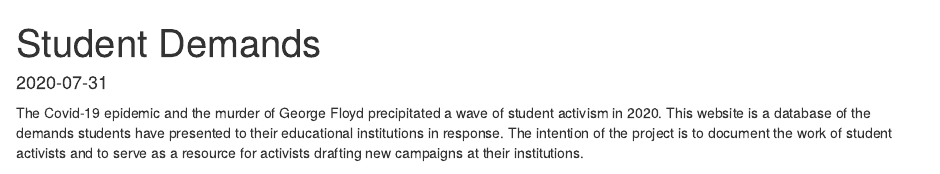
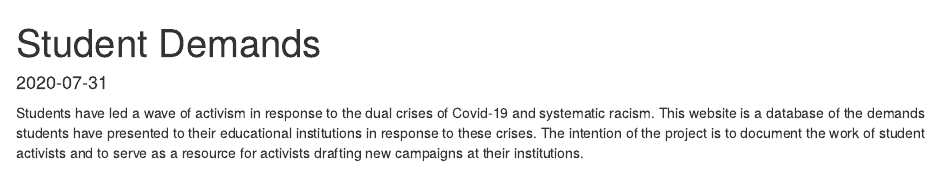
Before and after one commit to herbps10/studentdemands, an R Markdown document (content/post/2020-07-31-student-demands.Rmd): the page in a window 1100 px wide, from its top. Rendered offline with R 4.5, knitr and Pandoc, with nearby package versions; some code elsewhere in the file could not run offline.

Commit message:
Updated intro

```diff
--- a/content/post/2020-07-31-student-demands.Rmd
+++ b/content/post/2020-07-31-student-demands.Rmd
@@ -27,7 +27,7 @@ df <- googlesheets4::read_sheet("https://docs.google.com/spreadsheets/d/1NSiHmcJ
 <div class='intro'>
 <div class='center'>
 
-The Covid-19 epidemic and the murder of George Floyd precipitated a wave of student activism in 2020. This website is a database of the demands students have presented to their educational institutions in response. The intention of the project is to document the work of student activists and to serve as a resource for activists drafting new campaigns at their institutions.
+Students have led a wave of activism in response to the dual crises of Covid-19 and systematic racism. This website is a database of the demands students have presented to their educational institutions in response to these crises. The intention of the project is to document the work of student activists and to serve as a resource for activists drafting new campaigns at their institutions.
 
 The database currently contains `r nrow(df)` documents from `r nrow(distinct(df, Institution))` institutions.
 
```
Also changed, not shown: content/post/2020-07-31-student-demands.html.
